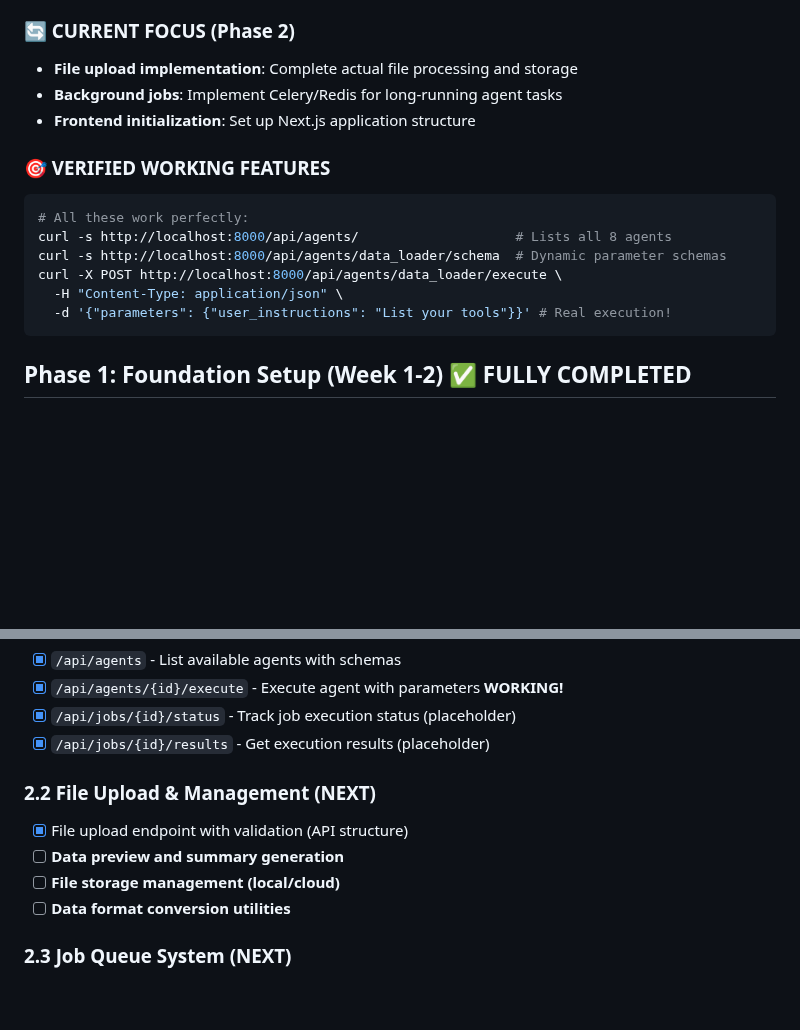
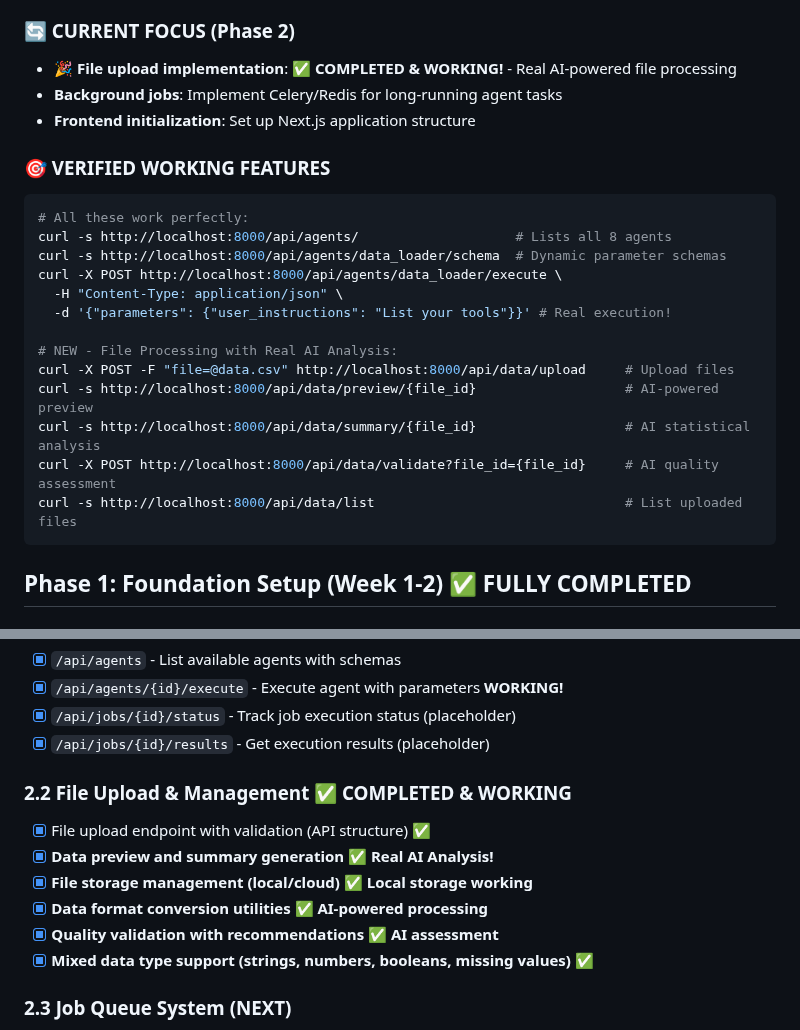
Before and after one commit to abhivir-42/ai-data-science-platform, a Markdown page: implementation-plan.md, 2 parts joined by grey strips. GitHub-like rendering; blank space fills up the shorter version.

Commit message:
docs: Update implementation plan - File processing fully complete with AI analysis

````diff
--- a/implementation-plan.md
+++ b/implementation-plan.md
@@ -16,7 +16,7 @@
 - **Agent Service**: Comprehensive execution service with proper error handling ✅
 
 ### 🔄 CURRENT FOCUS (Phase 2)
-- **File upload implementation**: Complete actual file processing and storage
+- **🎉 File upload implementation**: ✅ **COMPLETED & WORKING!** - Real AI-powered file processing
 - **Background jobs**: Implement Celery/Redis for long-running agent tasks
 - **Frontend initialization**: Set up Next.js application structure
 
@@ -28,6 +28,13 @@ curl -s http://localhost:8000/api/agents/data_loader/schema  # Dynamic parameter
 curl -X POST http://localhost:8000/api/agents/data_loader/execute \
   -H "Content-Type: application/json" \
   -d '{"parameters": {"user_instructions": "List your tools"}}' # Real execution!
+
+# NEW - File Processing with Real AI Analysis:
+curl -X POST -F "file=@data.csv" http://localhost:8000/api/data/upload     # Upload files
+curl -s http://localhost:8000/api/data/preview/{file_id}                   # AI-powered preview
+curl -s http://localhost:8000/api/data/summary/{file_id}                   # AI statistical analysis
+curl -X POST http://localhost:8000/api/data/validate?file_id={file_id}     # AI quality assessment
+curl -s http://localhost:8000/api/data/list                                # List uploaded files
 ```
 
 ## Phase 1: Foundation Setup (Week 1-2) ✅ **FULLY COMPLETED**
@@ -68,11 +75,13 @@ curl -X POST http://localhost:8000/api/agents/data_loader/execute \
 - [x] `/api/jobs/{id}/status` - Track job execution status (placeholder)
 - [x] `/api/jobs/{id}/results` - Get execution results (placeholder)
 
-### 2.2 File Upload & Management (NEXT)
-- [x] File upload endpoint with validation (API structure)
-- [ ] **Data preview and summary generation**
-- [ ] **File storage management (local/cloud)**
-- [ ] **Data format conversion utilities**
+### 2.2 File Upload & Management ✅ **COMPLETED & WORKING**
+- [x] File upload endpoint with validation (API structure) ✅
+- [x] **Data preview and summary generation** ✅ **Real AI Analysis!**
+- [x] **File storage management (local/cloud)** ✅ **Local storage working**
+- [x] **Data format conversion utilities** ✅ **AI-powered processing**
+- [x] **Quality validation with recommendations** ✅ **AI assessment**
+- [x] **Mixed data type support (strings, numbers, booleans, missing values)** ✅
 
 ### 2.3 Job Queue System (NEXT)
 - [ ] **Celery/Redis setup for background processing**
````
